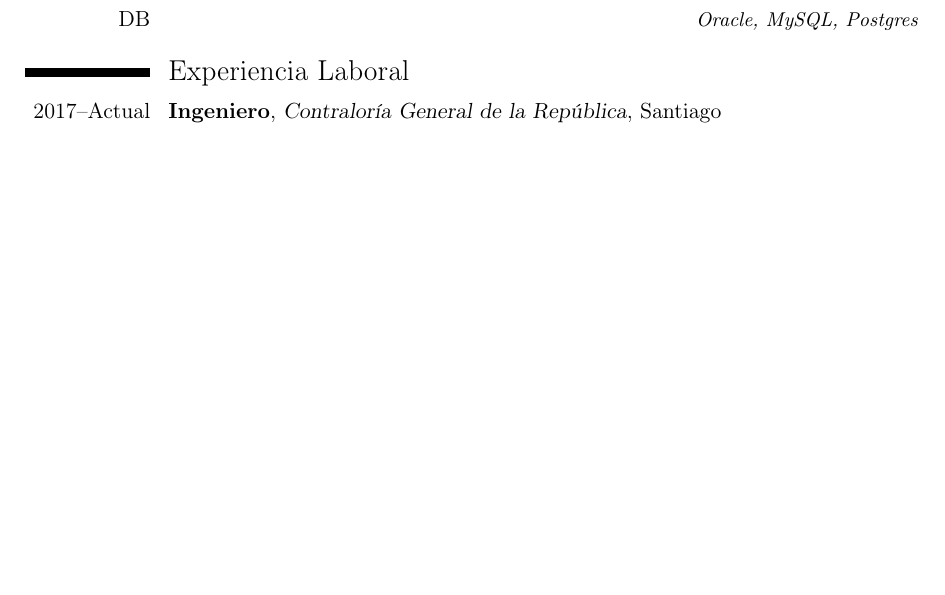
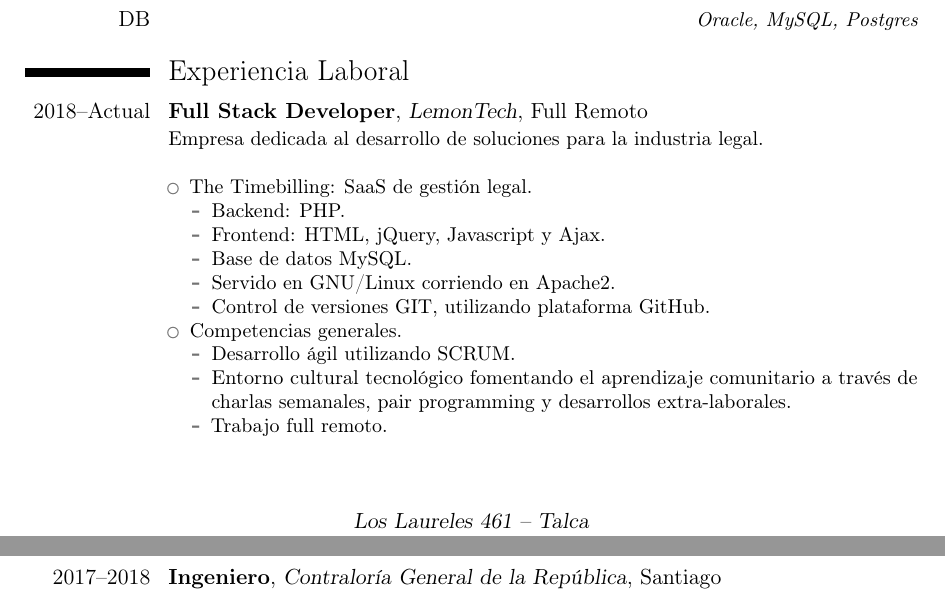
Before and after one commit to brutalchrist/curriculum, a LaTeX CV (Curriculum.tex): part of page 1 of 3 before the commit and two parts of pages 1 and 2 of 3 after it, the two joined at a grey line, cut so that both start at the same text, the shorter picture padded with empty space. Compiled offline with pdfLaTeX.

Commit message:
Actualización lemontech

```diff
--- a/Curriculum.tex
+++ b/Curriculum.tex
@@ -20,7 +20,7 @@
 % datos personales
 \name{Sebastián Ernesto}{González Villena}
 %%\title{Título del CV (opcional)}
-\address{Cuevas 1995 ~ Santiago}{Santiago}
+\address{Los Laureles 461}{Talca}
 \phone[mobile]{+56~(9)~97358426}
 %\phone[fixed]{+56~(2)~678~901}
 \email{sgonzalez@debianchile.cl}
@@ -57,12 +57,31 @@
 
 \section{Habilidades}
 	\cvitemwithcomment{Backend}{}{PHP, NodeJS, Java}
-	\cvitemwithcomment{Frontend}{}{Angular 4, TypeScript, Javascript, jQuery, Ajax}
+	\cvitemwithcomment{Frontend}{}{Angular, TypeScript, Javascript, jQuery, Ajax}
 	\cvitemwithcomment{DB}{}{Oracle, MySQL, Postgres}
 
 
 \section{Experiencia Laboral}
-\cventry{2017--Actual}{Ingeniero}{Contraloría General de la República}{Santiago}{}{
+\cventry{2018--Actual}{Full Stack  Developer}{LemonTech}{Full Remoto}{}{Empresa dedicada al desarrollo de soluciones para la industria legal.\newline{}%
+\begin{itemize}%
+	\item The Timebilling: SaaS de gestión legal.
+	\begin{itemize}%
+		\item Backend: PHP.
+		\item Frontend:  HTML, jQuery, Javascript y Ajax.
+		\item Base de datos MySQL.
+		\item Servido en GNU/Linux corriendo en Apache2.
+		\item Control de versiones GIT, utilizando plataforma GitHub.
+	\end{itemize}
+	\item Competencias generales.
+	\begin{itemize}%
+		\item Desarrollo ágil utilizando SCRUM.
+		\item Entorno cultural tecnológico fomentando el aprendizaje comunitario a través de charlas semanales, pair programming y desarrollos extra-laborales.
+		\item Trabajo full remoto.
+	\end{itemize}
+\end{itemize}
+}
+
+\cventry{2017--2018}{Ingeniero}{Contraloría General de la República}{Santiago}{}{
 \begin{itemize}%
 	\item GEO Portal Municipal: Sistema de disponibilización de datos municipales georeferenciados.
 	\begin{itemize}%
@@ -86,9 +105,9 @@
 \end{itemize}
 }
 
-\cventry{2015--2017}{Desarrollador de Software}{LemonTech}{Santiago}{}{Empresa dedicada al desarrollo de soluciones para abogados.\newline{}%
+\cventry{2015--2017}{Desarrollador de Software}{LemonTech}{Santiago}{}{Empresa dedicada al desarrollo de soluciones para la industria legal.\newline{}%
 \begin{itemize}%
-	\item The Timebilling: Software de gestión legal.
+	\item The Timebilling: SaaS de gestión legal.
 	\begin{itemize}%
 		\item Backend: PHP.
 		\item Frontend:  HTML, jQuery, Javascript y Ajax.
```
Also changed, not shown: Curriculum.tex (32 more changed lines), 1 other file.
